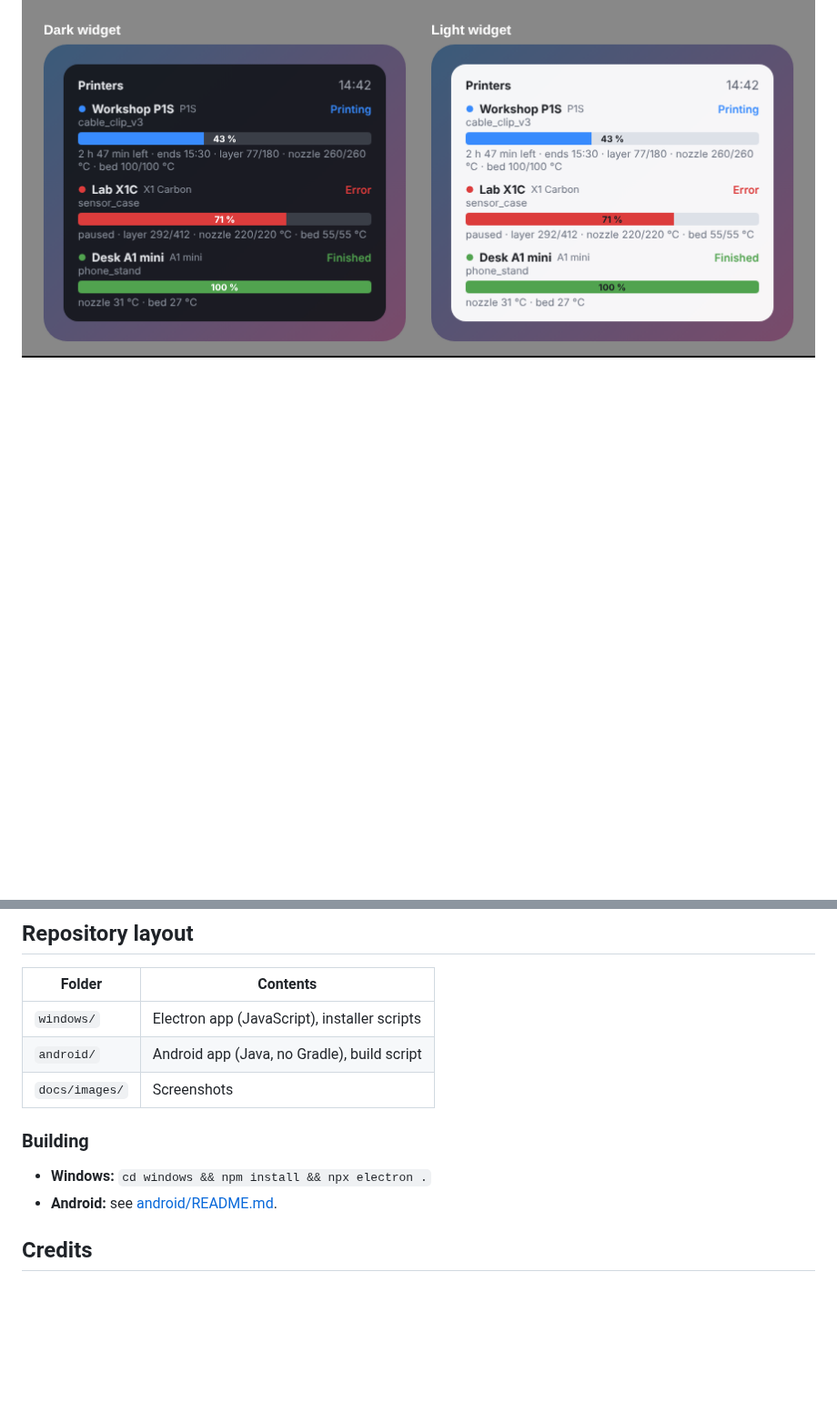
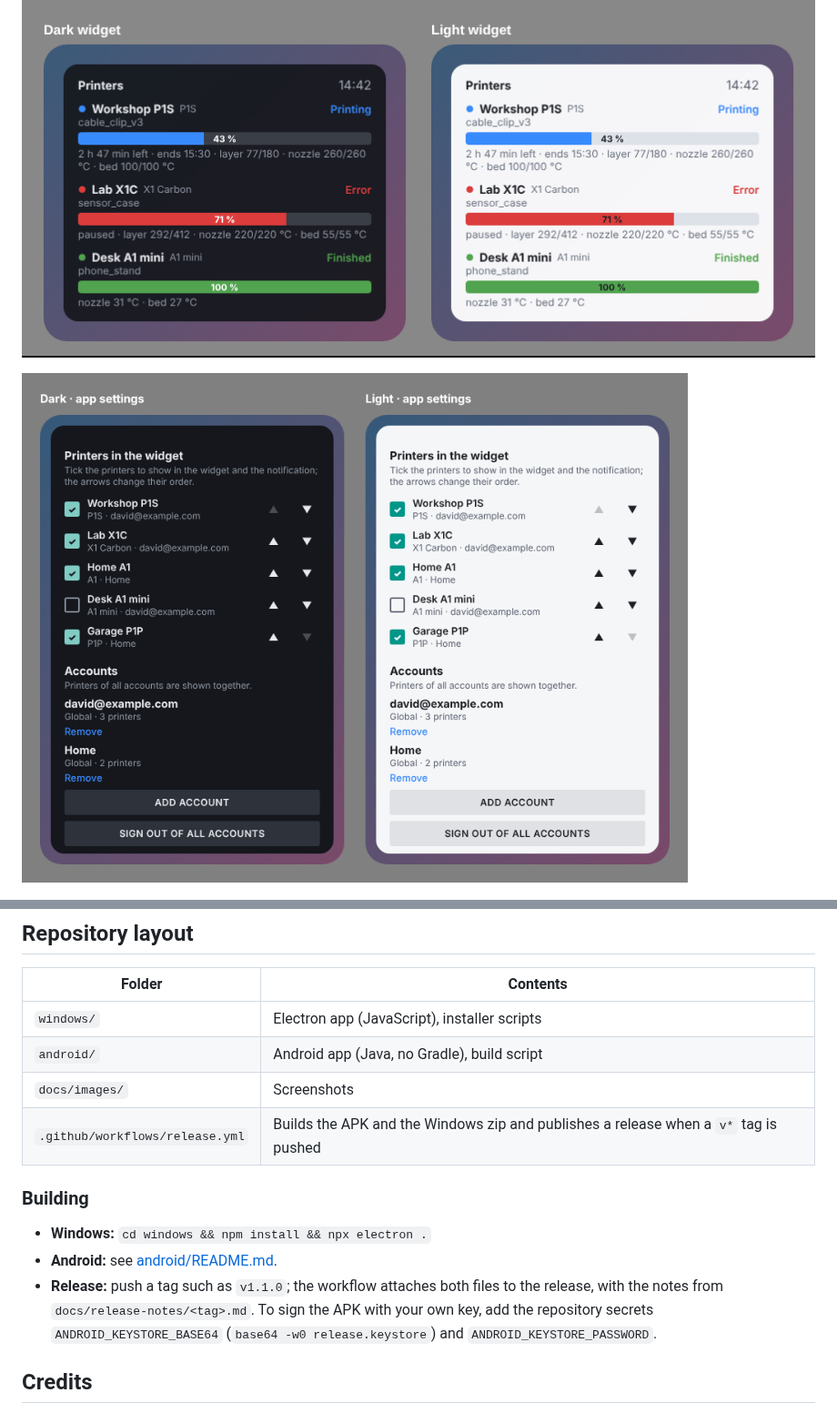
Before and after one commit to davidkompan/bambuwidget, a Markdown page: README.md, 2 parts joined by grey strips. Shown at 91% size. Drawn GitHub-style; pictures changed too: docs/images/android-settings.png (added); blank space fills up the shorter version.

```diff
--- a/README.md
+++ b/README.md
@@ -18,5 +31,7 @@ network as your computer or phone.
 
 ![Android widget](docs/images/android-widget.png)
+
+![Android settings: printers and accounts](docs/images/android-settings.png)
 
 ![Android notification, collapsed and expanded](docs/images/android-notification.png)
 
@@ -93,11 +119,15 @@ Nothing is sent anywhere except Bambu Lab's own servers.
 | `windows/` | Electron app (JavaScript), installer scripts |
 | `android/` | Android app (Java, no Gradle), build script |
 | `docs/images/` | Screenshots |
+| `.github/workflows/release.yml` | Builds the APK and the Windows zip and publishes a release when a `v*` tag is pushed |
 
 ### Building
 
 * **Windows:** `cd windows && npm install && npx electron .`
 * **Android:** see [android/README.md](android/README.md).
+* **Release:** push a tag such as `v1.1.0`; the workflow attaches both files to the release, with the notes from
+  `docs/release-notes/<tag>.md`. To sign the APK with your own key, add the repository secrets
+  `ANDROID_KEYSTORE_BASE64` (`base64 -w0 release.keystore`) and `ANDROID_KEYSTORE_PASSWORD`.
 
 ## Credits
 
```
Also changed, not shown: other parts of README.md (+31 -7 lines), docs/release-notes/v1.1.0.md (added, +27 -0 lines), windows/README.md (+2 -2 lines), docs/images/windows-add-account.png (added), docs/images/windows-login.png, docs/images/windows-settings.png (added), docs/images/windows-widget.png, 1 other file.
